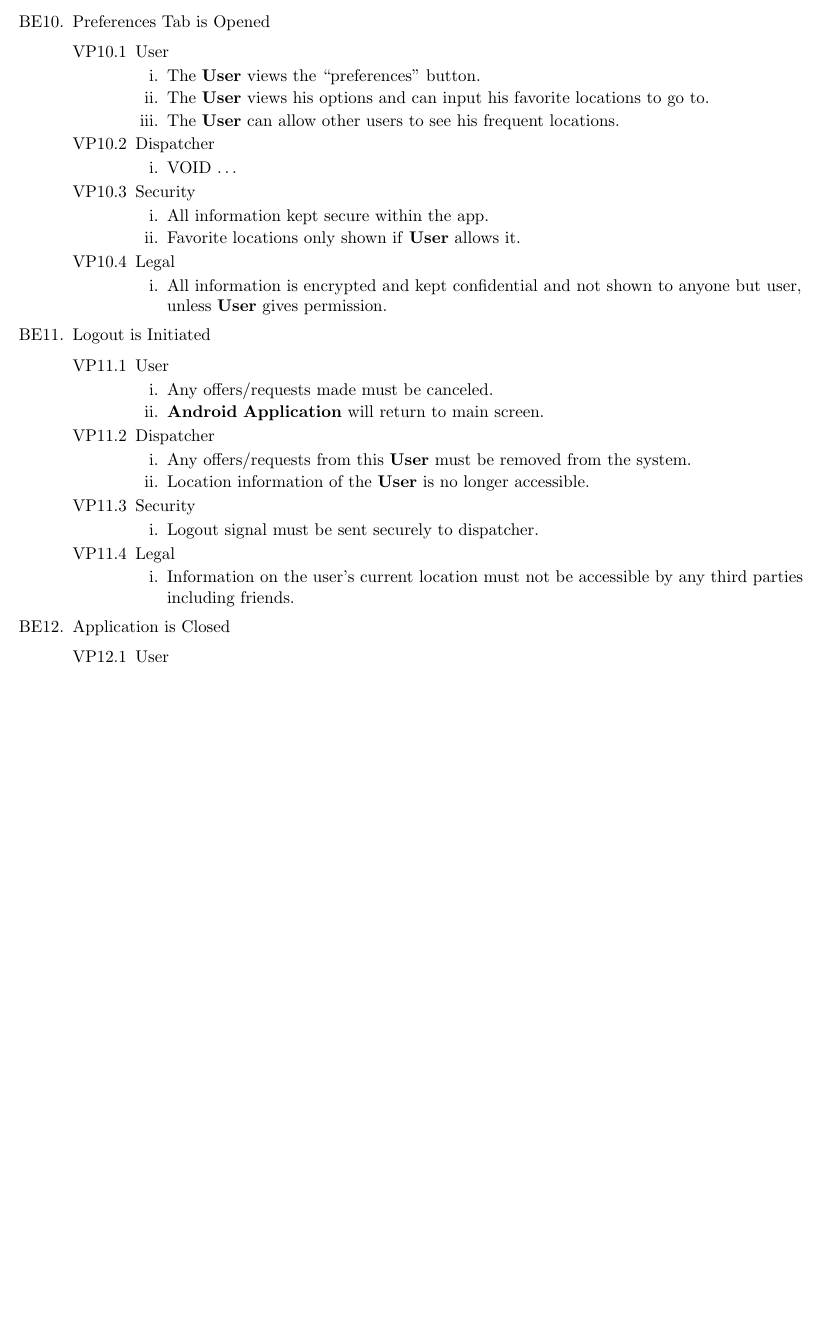
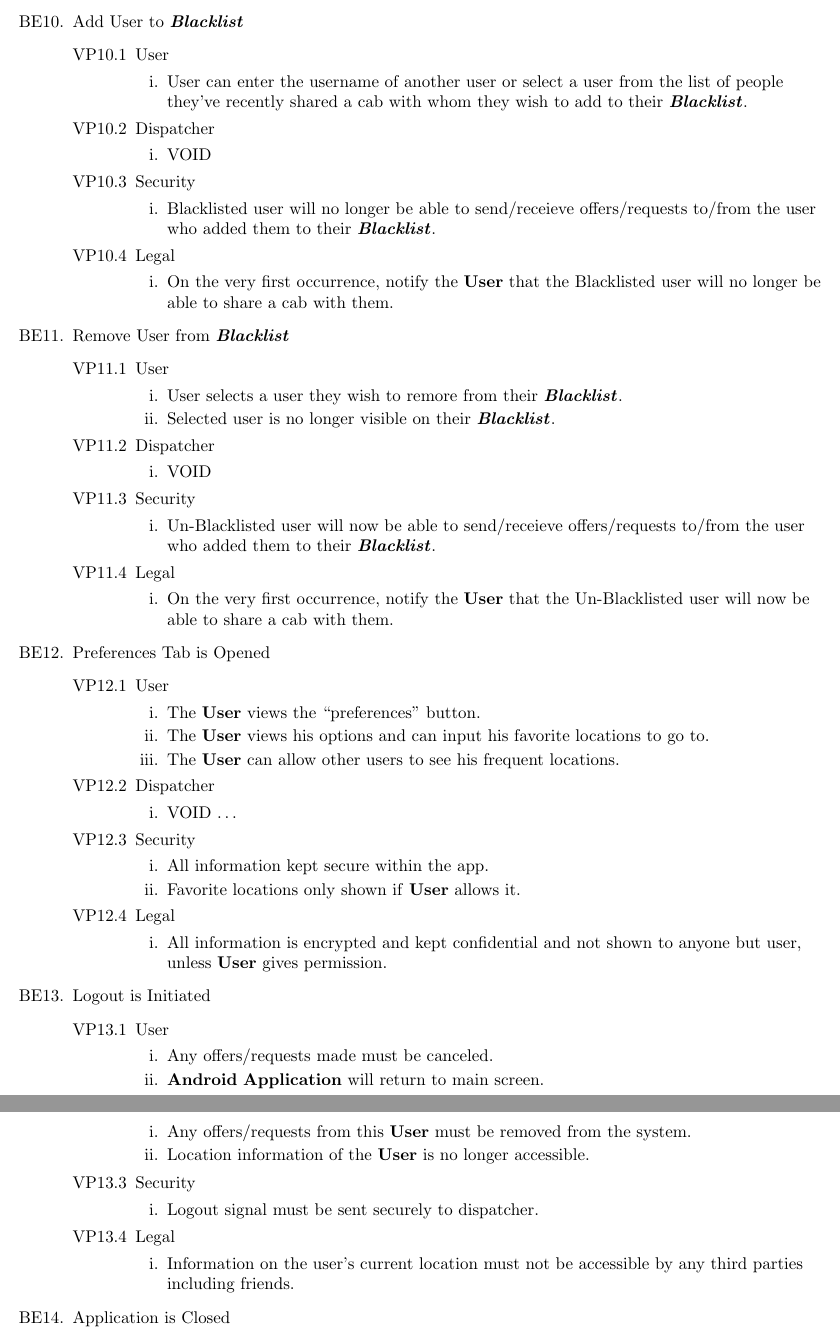
Before and after one commit to mistryrn/taxi-app, a LaTeX document (docs/requirements.tex): part of page 10 of 14 before the commit and two parts of pages 10 and 11 of 15 after it, the two joined at a grey line, cut at the place of the change, the shorter picture padded with empty space. Compiled offline with pdfLaTeX.

Commit message:
Added Functional Requirements for adding and removing Blacklisted users.

```diff
--- a/docs/requirements.tex
+++ b/docs/requirements.tex
@@ -412,8 +412,49 @@ Requirements pertaining to capacity, size, and speed will not be considered for
 			\end{enumerate}
 	\end{enumerate}
 
+	\item Add User to \textbf{\emph{Blacklist}}
+	\begin{enumerate}[{VP10}.1]
+		\item User
+			\begin{enumerate}
+				\item User can enter the username of another user or select a user from the list of people they've recently shared a cab with whom they wish to add to their \textbf{\emph{Blacklist}}.
+			\end{enumerate}
+		\item Dispatcher
+			\begin{enumerate}
+				\item VOID
+			\end{enumerate}
+		\item Security
+			\begin{enumerate}
+				\item Blacklisted user will no longer be able to send/receieve offers/requests to/from the user who added them to their \textbf{\emph{Blacklist}}.
+			\end{enumerate}
+		\item Legal
+			\begin{enumerate}
+				\item On the very first occurrence, notify the \textbf{User} that the Blacklisted user will no longer be able to share a cab with them.
+			\end{enumerate}
+	\end{enumerate}
+
+	\item Remove User from \textbf{\emph{Blacklist}}
+	\begin{enumerate}[{VP11}.1]
+		\item User
+			\begin{enumerate}
+				\item User selects a user they wish to remore from their \textbf{\emph{Blacklist}}.
+				\item Selected user is no longer visible on their \textbf{\emph{Blacklist}}.
+			\end{enumerate}
+		\item Dispatcher
+			\begin{enumerate}
+				\item VOID
+			\end{enumerate}
+		\item Security
+			\begin{enumerate}
+				\item Un-Blacklisted user will now be able to send/receieve offers/requests to/from the user who added them to their \textbf{\emph{Blacklist}}.
+			\end{enumerate}
+		\item Legal
+			\begin{enumerate}
+				\item On the very first occurrence, notify the \textbf{User} that the Un-Blacklisted user will now be able to share a cab with them.
+			\end{enumerate}
+	\end{enumerate}
+
 	\item Preferences Tab is Opened
-	\begin{enumerate}[{VP10}.1]
+	\begin{enumerate}[{VP12}.1]
 		\item User
 		\begin{enumerate}
 			\item The \textbf{User} views the “preferences” button.
@@ -437,7 +478,7 @@ Requirements pertaining to capacity, size, and speed will not be considered for
 	\end{enumerate}
 
 	\item Logout is Initiated
-	\begin{enumerate}[{VP11}.1]
+	\begin{enumerate}[{VP13}.1]
 		\item User
 			\begin{enumerate}
 				\item Any offers/requests made must be canceled.
```
Also changed, not shown: docs/requirements.tex (6 more changed lines).
